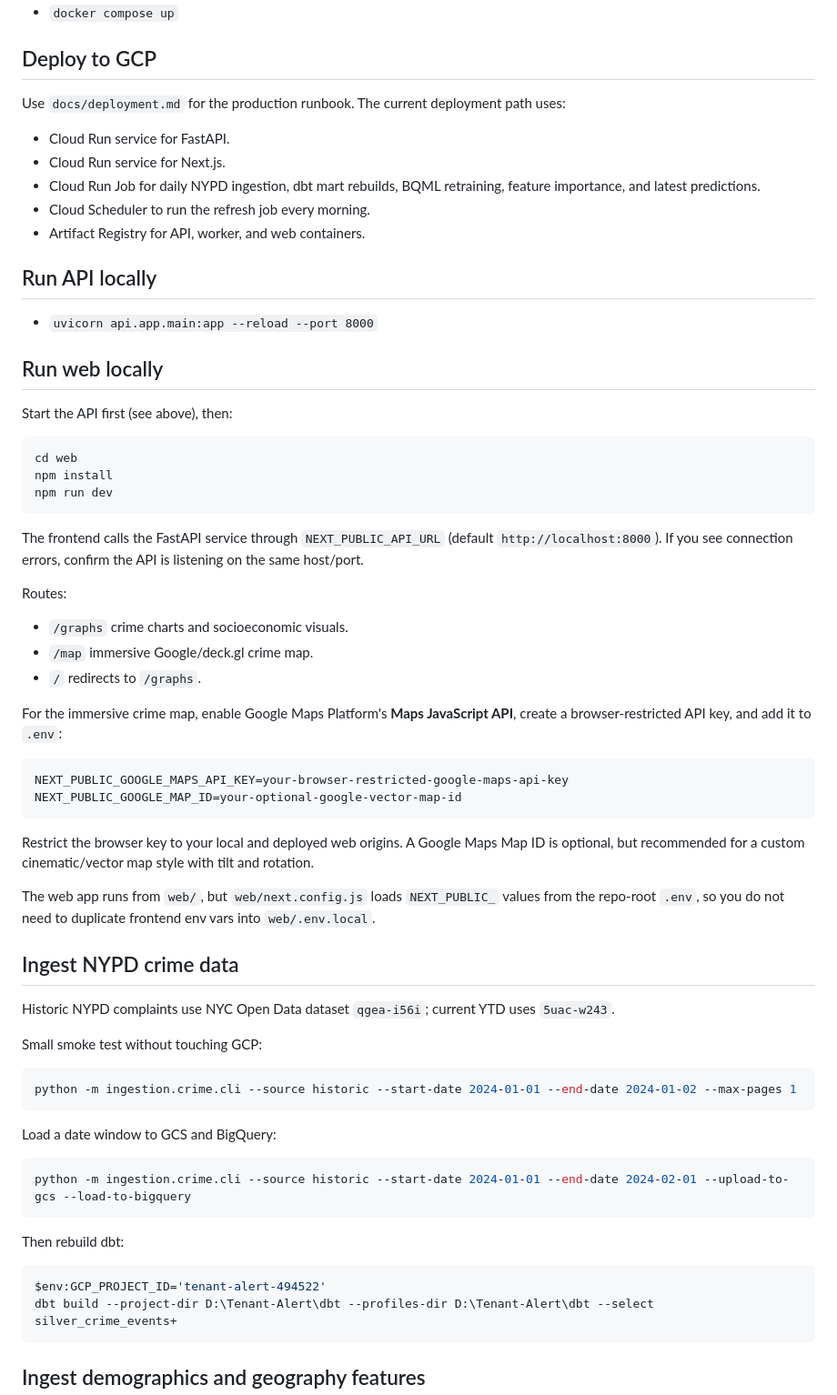
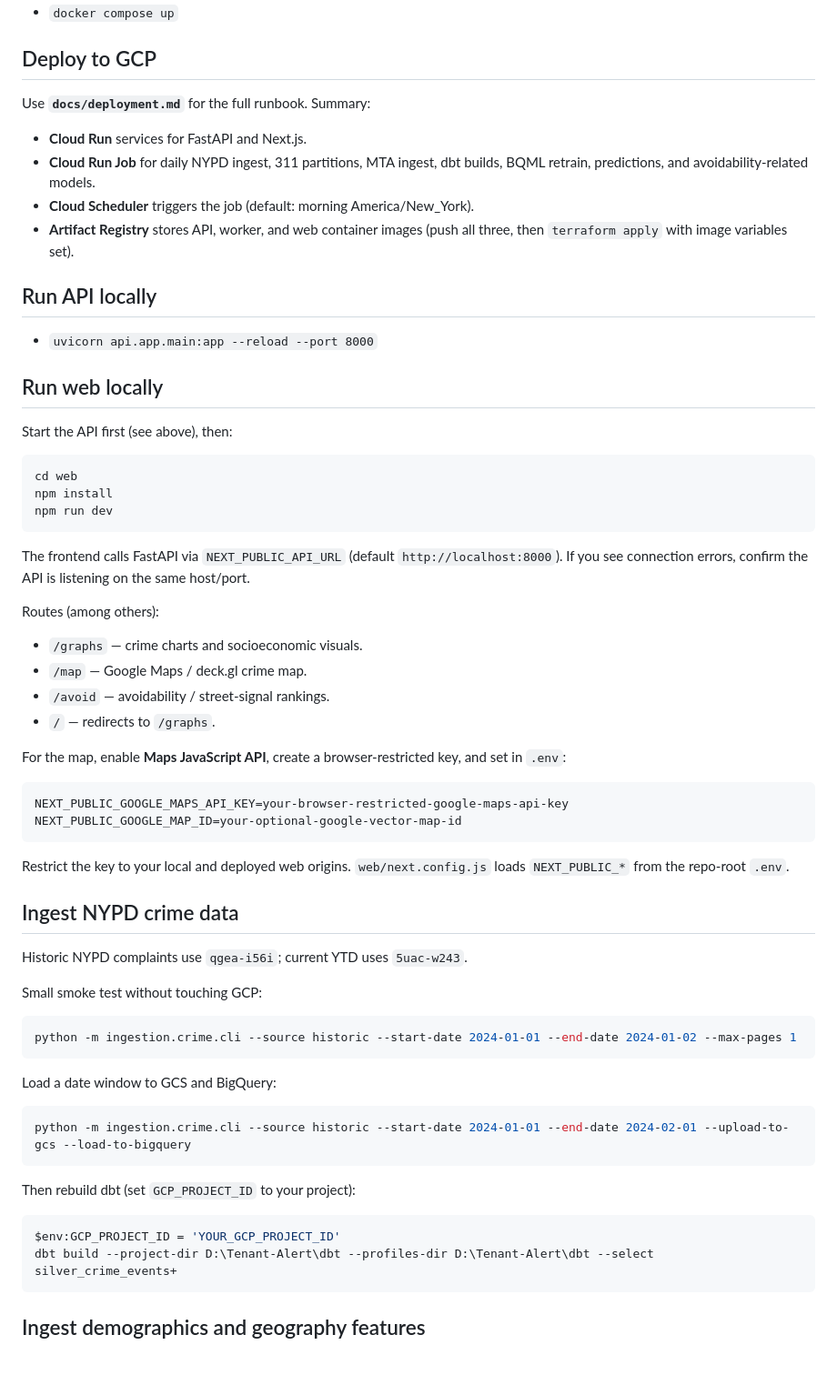
Before and after one commit to shashankshekhardehradun/Tenant-Alert, a Markdown page: README.md, the part around one of its changes. Shown at 91% size. Drawn GitHub-style; blank space fills up the shorter version.

````diff
--- a/README.md
+++ b/README.md
@@ -94,13 +155,12 @@ See `docs/bigquery_tables.md` for the broader table inventory and starter EDA qu
 
 ## Deploy to GCP
 
-Use `docs/deployment.md` for the production runbook. The current deployment path uses:
+Use **`docs/deployment.md`** for the full runbook. Summary:
 
-- Cloud Run service for FastAPI.
-- Cloud Run service for Next.js.
-- Cloud Run Job for daily NYPD ingestion, dbt mart rebuilds, BQML retraining, feature importance, and latest predictions.
-- Cloud Scheduler to run the refresh job every morning.
-- Artifact Registry for API, worker, and web containers.
+- **Cloud Run** services for FastAPI and Next.js.
+- **Cloud Run Job** for daily NYPD ingest, 311 partitions, MTA ingest, dbt builds, BQML retrain, predictions, and avoidability-related models.
+- **Cloud Scheduler** triggers the job (default: morning America/New_York).
+- **Artifact Registry** stores API, worker, and web container images (push all three, then `terraform apply` with image variables set).
 
 ## Run API locally
 
@@ -116,28 +176,27 @@ npm install
 npm run dev
 ```
 
-The frontend calls the FastAPI service through `NEXT_PUBLIC_API_URL` (default `http://localhost:8000`). If you see connection errors, confirm the API is listening on the same host/port.
+The frontend calls FastAPI via `NEXT_PUBLIC_API_URL` (default `http://localhost:8000`). If you see connection errors, confirm the API is listening on the same host/port.
 
-Routes:
+Routes (among others):
 
-- `/graphs` crime charts and socioeconomic visuals.
-- `/map` immersive Google/deck.gl crime map.
-- `/` redirects to `/graphs`.
+- `/graphs` — crime charts and socioeconomic visuals.
+- `/map` — Google Maps / deck.gl crime map.
+- `/avoid` — avoidability / street-signal rankings.
+- `/` — redirects to `/graphs`.
 
-For the immersive crime map, enable Google Maps Platform's **Maps JavaScript API**, create a browser-restricted API key, and add it to `.env`:
+For the map, enable **Maps JavaScript API**, create a browser-restricted key, and set in `.env`:
 
 ```env
 NEXT_PUBLIC_GOOGLE_MAPS_API_KEY=your-browser-restricted-google-maps-api-key
 NEXT_PUBLIC_GOOGLE_MAP_ID=your-optional-google-vector-map-id
 ```
 
-Restrict the browser key to your local and deployed web origins. A Google Maps Map ID is optional, but recommended for a custom cinematic/vector map style with tilt and rotation.
-
-The web app runs from `web/`, but `web/next.config.js` loads `NEXT_PUBLIC_` values from the repo-root `.env`, so you do not need to duplicate frontend env vars into `web/.env.local`.
+Restrict the key to your local and deployed web origins. `web/next.config.js` loads `NEXT_PUBLIC_*` from the repo-root `.env`.
 
 ## Ingest NYPD crime data
 
-Historic NYPD complaints use NYC Open Data dataset `qgea-i56i`; current YTD uses `5uac-w243`.
+Historic NYPD complaints use `qgea-i56i`; current YTD uses `5uac-w243`.
 
 Small smoke test without touching GCP:
 
@@ -151,10 +210,10 @@ Load a date window to GCS and BigQuery:
 python -m ingestion.crime.cli --source historic --start-date 2024-01-01 --end-date 2024-02-01 --upload-to-gcs --load-to-bigquery
 ```
 
-Then rebuild dbt:
+Then rebuild dbt (set `GCP_PROJECT_ID` to your project):
 
 ```powershell
-$env:GCP_PROJECT_ID='tenant-alert-494522'
+$env:GCP_PROJECT_ID = 'YOUR_GCP_PROJECT_ID'
 dbt build --project-dir D:\Tenant-Alert\dbt --profiles-dir D:\Tenant-Alert\dbt --select silver_crime_events+
 ```
 
````
Also changed, not shown: other parts of README.md (+114 -53 lines).
